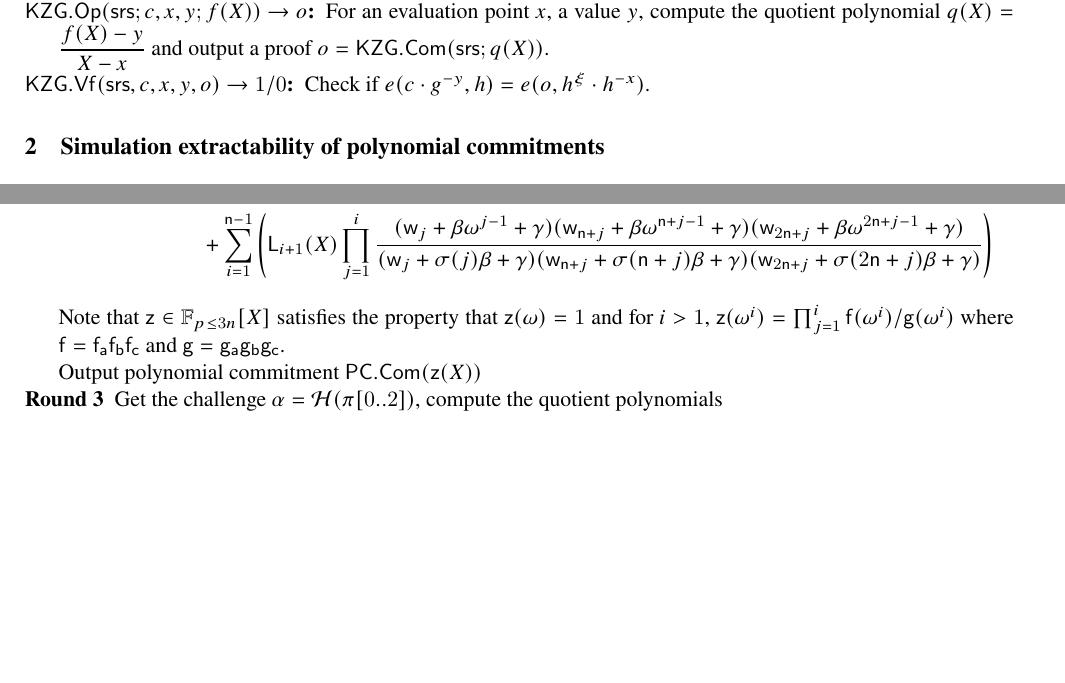
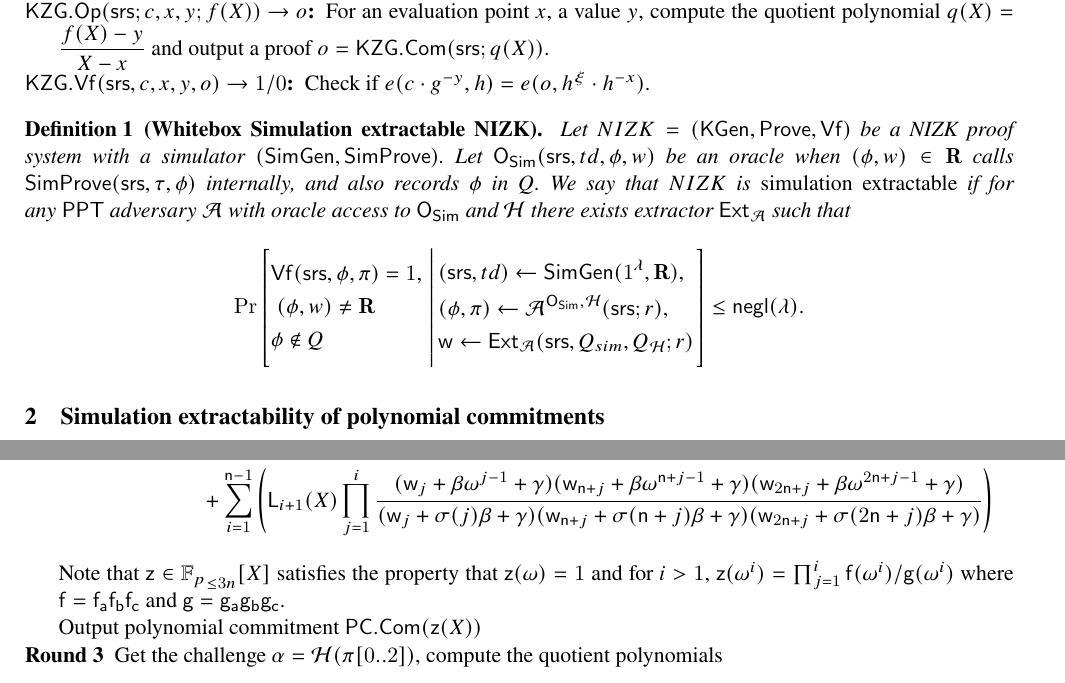
Before and after one commit to clearmatics/research-polcom, a LaTeX thesis (polcom.tex, which reads macros.tex): two parts of pages 2 and 9 of 14, joined at a grey line, cut so that both start at the same text, the shorter picture padded with empty space. Compiled offline with pdfLaTeX.

Commit message:
NIZK SE definition

```diff
--- a/macros.tex
+++ b/macros.tex
@@ -175,6 +175,10 @@
 
 \newcommand{\sgen}{\pcalgostyle{SGen}}
 
+
+\newcommand{\prove}{\pcalgostyle{Prove}}
+
+
 %Commitment schemes
 \newcommand{\COM}{\pcschemestyle{C}}
 \newcommand{\PCOM}{\pcschemestyle{PC}}
@@ -195,9 +199,9 @@
 
 \newcommand{\radv}{r_{\adv}}
 \newcommand{\rbdv}{r_{\bdv}}
-\newcommand{\qadv}{Q_\adv}
-\newcommand{\qbdv}{Q_\bdv}
-\newcommand{\qro}{Q_\ro}
+\newcommand{\qadv}{{Q_\adv}}
+\newcommand{\qbdv}{{Q_\bdv}}
+\newcommand{\qro}{{Q_\ro}}
 \renewcommand{\pf}{\p{f}}
 
 \newcommand{\committer}{\pcalgostyle{C}}
@@ -237,7 +241,7 @@
 \newcommand{\ks}{\pcvarstyle{ks}}
 \renewcommand{\ss}{\pcvarstyle{ss}}
 \newcommand{\rdvks}{{\rdv_\ks}}
-\newcommand{\rdvs}{{\rdv_\pcvarstyle{s}}}
+\newcommand{\rdvs}{{\rdv_\pcvvarstyli{s}}}
 \newcommand{\rdvdlog}{{\rdv_\dlog}}
 \newcommand{\rdvldlog}{{\rdv_\ldlog}}
 \newcommand{\rdvse}{{\rdv_\se}}
--- a/polcom.tex
+++ b/polcom.tex
@@ -211,6 +211,41 @@ $\srs = \{g^{\xi^i}\}_{i=0}^{n-1}, h^\xi$.
 
 
 
+\begin{definition}[Whitebox Simulation extractable NIZK]
+  \label{def:sepcom}
+  Let $NIZK = (\kgen, \prove, \verify)$ be a NIZK proof system
+  with a simulator $(\mathsf{SimGen}, \mathsf{SimProve})$.
+  Let $\oracles(\srs,td,\phi,w)$ be an oracle when $(\phi,w)\in \REL$ calls $\mathsf{SimProve(\srs,\tau,\phi)}$ internally, and also records $\phi$ in $Q$.
+  We say that $NIZK$ is \emph{simulation extractable} if for any $\ppt$
+  adversary $\adv$ with oracle access to $\oracles$ and $\ro$ there exists extractor
+  $\ext_{\adv}$ such that
+\[
+  \Pr \left[
+    \begin{aligned}
+      & \verify(\srs, \phi, \pi) = 1, \\
+      & \;(\phi,w) \neq \REL\\
+      & \phi \notin Q
+    \end{aligned}
+    \,\left|\,
+      \vphantom{
+        \begin{aligned}
+          & \\
+          & \\
+          & \\
+          &
+        \end{aligned}
+        }
+    \begin{aligned}
+      & (\srs, td) \gets \mathsf{SimGen}(\secparam, \REL),\\
+      & (\phi, \pi) \gets \adv^{\oracles,\ro}(\srs; r), \\
+      & \wit \gets \ext_\adv(\srs, Q_{sim}, Q_{\ro}; r)
+      % & z \sample \FF,\\
+      % & (s, o) \gets \adv^{\oracles}(\srs, z; r)
+    \end{aligned}
+  \right.\right]
+  \leq \negl.
+\]
+\end{definition}
 
 \section{Simulation extractability of polynomial commitments}
 
@@ -1045,7 +1080,7 @@ such that
         \noofc + j- 1} + \gamma)}
 			{(\wit_j+\sigma(j) \beta + \gamma)(\wit_{\noofc + j} + \sigma(\noofc + j)\beta + \gamma)(\wit_{2 \noofc + j} + \sigma(2 \noofc + j)\beta + \gamma)}\right)
 	\end{multline*}
-        Note that $\p{z}\in \FF_{p}_{\leq 3n}[X]$ satisfies the property that $\p{z}(\omega)=1$ and for $i>1$, $\p{z}(\omega^{i}) = \prod_{j=1}^{i} \p{f}(\omega^{i})/\p{g}(\omega^{i})$ where $\p{f} = \p{f_{a}}\p{f_{b}}\p{f_{c}}$ and $\p{g} = \p{g_{a}}\p{g_{b}}\p{g_{c}}$.
+        Note that $\p{z}\in {\FF_{p}}_{\leq 3n}[X]$ satisfies the property that $\p{z}(\omega)=1$ and for $i>1$, $\p{z}(\omega^{i}) = \prod_{j=1}^{i} \p{f}(\omega^{i})/\p{g}(\omega^{i})$ where $\p{f} = \p{f_{a}}\p{f_{b}}\p{f_{c}}$ and $\p{g} = \p{g_{a}}\p{g_{b}}\p{g_{c}}$.
 
 	Output polynomial commitment $\PCOM.\com(\p{z}(X))$
 
```
Also changed, not shown: polcom.tex (4 more changed lines).
